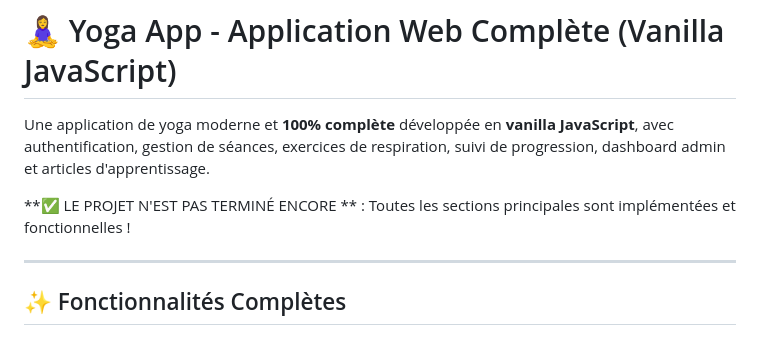
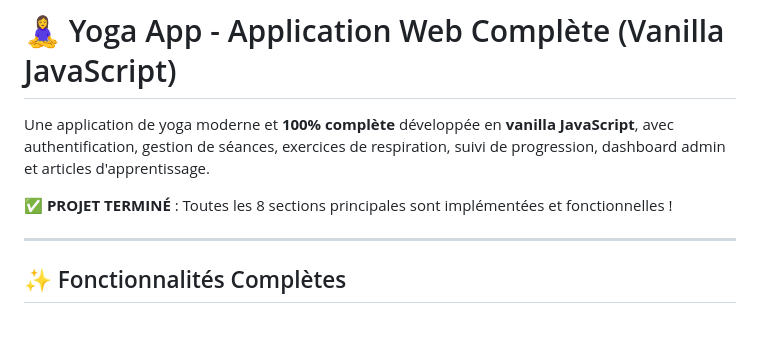
Before and after one commit to MILOSNIKOLA/yoga2.github.io, a Markdown page: README.md, the part around the change. Rendered like a GitHub page.

```diff
--- a/README.md
+++ b/README.md
@@ -2,7 +2,7 @@
 
 Une application de yoga moderne et **100% complète** développée en **vanilla JavaScript**, avec authentification, gestion de séances, exercices de respiration, suivi de progression, dashboard admin et articles d'apprentissage.
 
-**✅ LE PROJET N'EST PAS TERMINÉ ENCORE ** : Toutes les sections principales sont implémentées et fonctionnelles !
+**✅ PROJET TERMINÉ** : Toutes les 8 sections principales sont implémentées et fonctionnelles !
 
 ---
 
```
